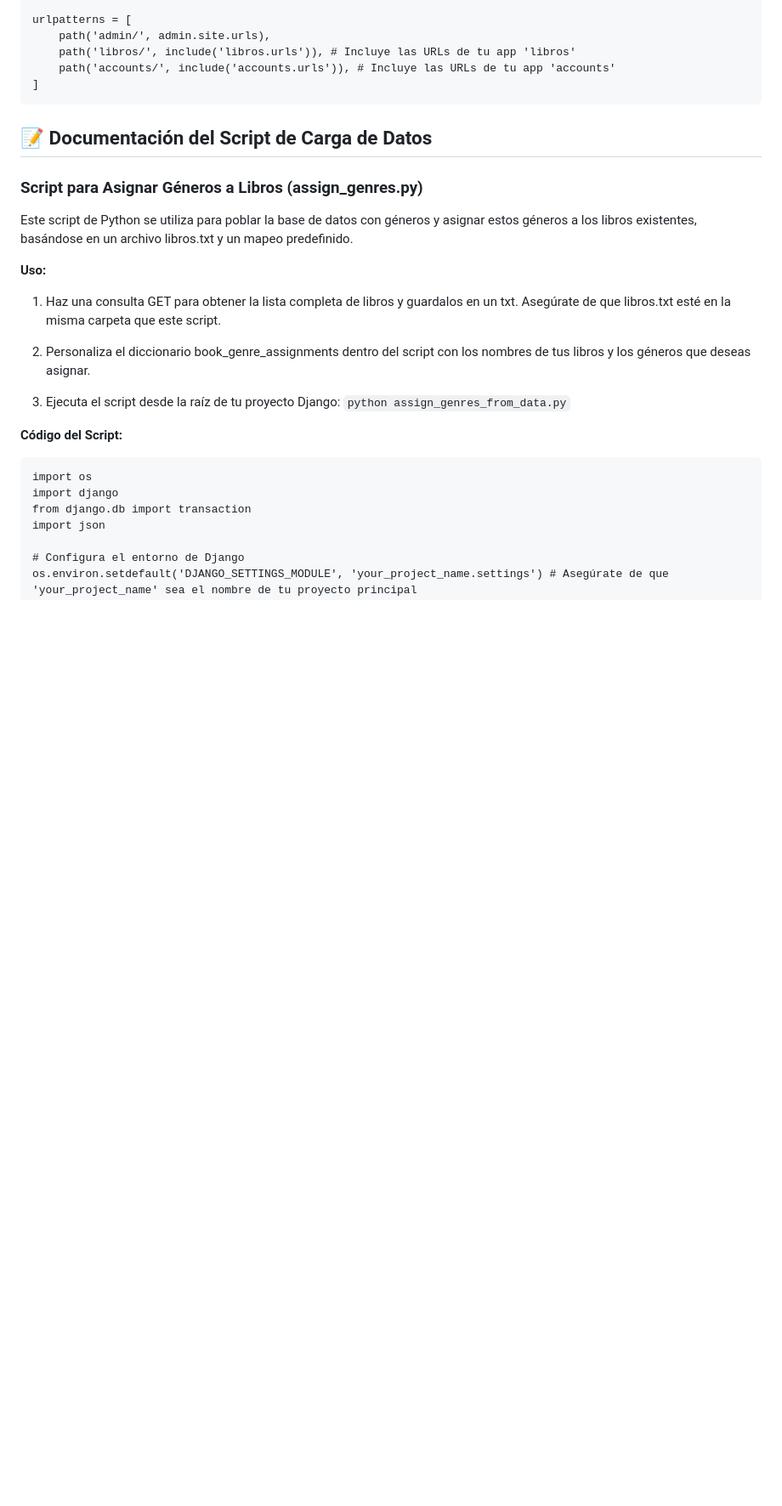
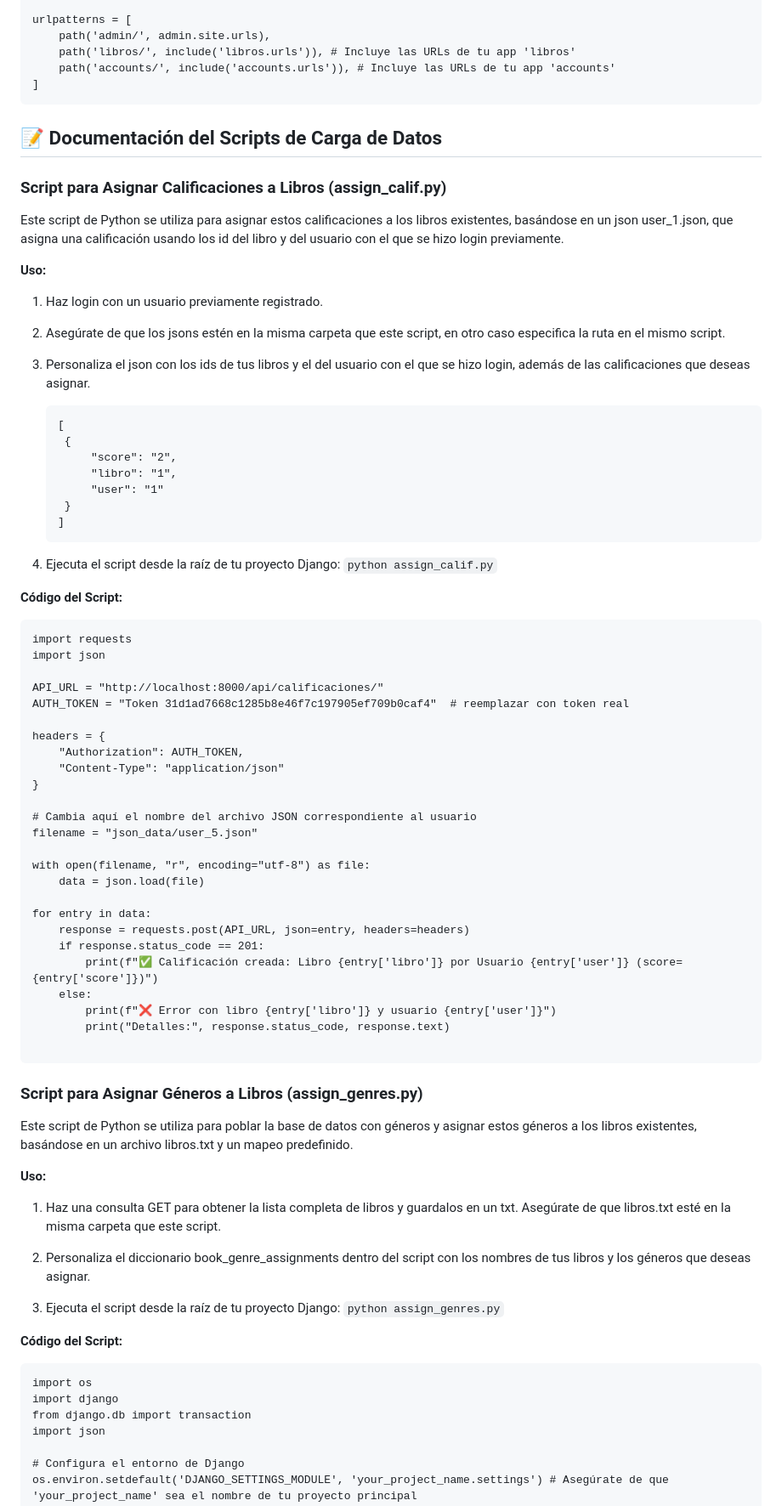
Before and after one commit to Mica569/Libreria-Django, a Markdown page: README.md, the part around one of its changes. Shown at 85% size. GitHub-like rendering; blank space fills up the shorter version.

````diff
--- a/README.md
+++ b/README.md
@@ -694,8 +697,63 @@ urlpatterns = [
 ]
 ```
 
-📝 Documentación del Script de Carga de Datos
+📝 Documentación del Scripts de Carga de Datos
 ---------------------------------------------
+
+### Script para Asignar Calificaciones a Libros (assign\_calif.py)
+
+Este script de Python se utiliza para asignar estos calificaciones a los libros existentes, basándose en un json user\_1.json, que asigna una calificación usando los id del libro
+y del usuario con el que se hizo login previamente.
+
+**Uso:**
+
+1. Haz login con un usuario previamente registrado.
+
+2. Asegúrate de que los jsons estén en la misma carpeta que este script, en otro caso especifica la ruta en el mismo script.
+
+3. Personaliza el json con los ids de tus libros y el del usuario con el que se hizo login, además de las calificaciones que deseas asignar.
+
+   ```
+   [
+    {
+        "score": "2",
+        "libro": "1",
+        "user": "1"
+    }
+   ]
+   ```
+
+4. Ejecuta el script desde la raíz de tu proyecto Django:
+`python assign_calif.py`
+
+**Código del Script:**
+```
+import requests
+import json
+
+API_URL = "http://localhost:8000/api/calificaciones/"
+AUTH_TOKEN = "Token 31d1ad7668c1285b8e46f7c197905ef709b0caf4"  # reemplazar con token real
+
+headers = {
+    "Authorization": AUTH_TOKEN,
+    "Content-Type": "application/json"
+}
+
+# Cambia aquí el nombre del archivo JSON correspondiente al usuario
+filename = "json_data/user_5.json"
+
+with open(filename, "r", encoding="utf-8") as file:
+    data = json.load(file)
+
+for entry in data:
+    response = requests.post(API_URL, json=entry, headers=headers)
+    if response.status_code == 201:
+        print(f"✅ Calificación creada: Libro {entry['libro']} por Usuario {entry['user']} (score={entry['score']})")
+    else:
+        print(f"❌ Error con libro {entry['libro']} y usuario {entry['user']}")
+        print("Detalles:", response.status_code, response.text)
+
+```
 
 ### Script para Asignar Géneros a Libros (assign\_genres.py)
 
@@ -708,7 +766,7 @@ Este script de Python se utiliza para poblar la base de datos con géneros y asi
 2. Personaliza el diccionario book\_genre\_assignments dentro del script con los nombres de tus libros y los géneros que deseas asignar.
 
 3. Ejecuta el script desde la raíz de tu proyecto Django:
-`python assign_genres_from_data.py`
+`python assign_genres.py`
 
 **Código del Script:**
 ```
````
Also changed, not shown: other parts of README.md (+12 -9 lines).
